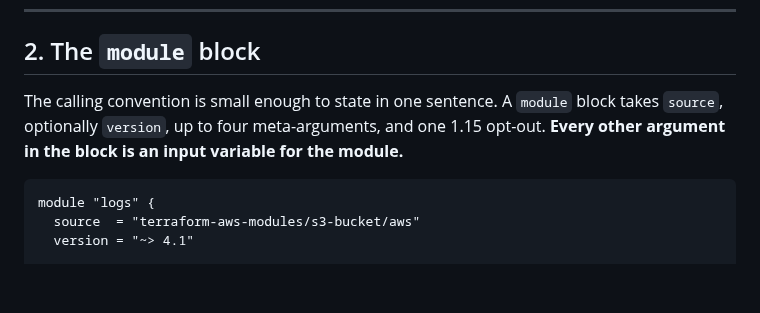
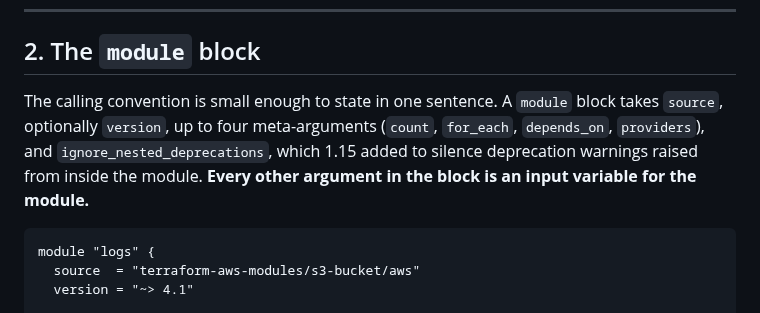
Before and after one commit to arindamchoudhury/terraform-gyan, a Markdown page: docs/book/ch13-using-modules.md, the part around the change. Rendered like a GitHub page; blank space fills up the shorter version.

Commit message:
book(ch13): name the arguments the opening sentence counts
"Up to four meta-arguments, and one 1.15 opt-out" counted the argument
surface without naming any of it, so the sentence meant nothing until the
reader reached the table two blocks later - and "opt-out" never said what
was being opted out of. The four meta-arguments are listed, and the 1.15
argument is named along with what it suppresses.

Co-Authored-By: Claude Opus 5 <noreply@anthropic.com>

````diff
--- a/docs/book/ch13-using-modules.md
+++ b/docs/book/ch13-using-modules.md
@@ -96,7 +96,7 @@ Neither subdirectory was read. Broken syntax in an unreferenced directory is not
 
 ## 2. The `module` block
 
-The calling convention is small enough to state in one sentence. A `module` block takes `source`, optionally `version`, up to four meta-arguments, and one 1.15 opt-out. **Every other argument in the block is an input variable for the module.**
+The calling convention is small enough to state in one sentence. A `module` block takes `source`, optionally `version`, up to four meta-arguments (`count`, `for_each`, `depends_on`, `providers`), and `ignore_nested_deprecations`, which 1.15 added to silence deprecation warnings raised from inside the module. **Every other argument in the block is an input variable for the module.**
 
 ```hcl
 module "logs" {
````
